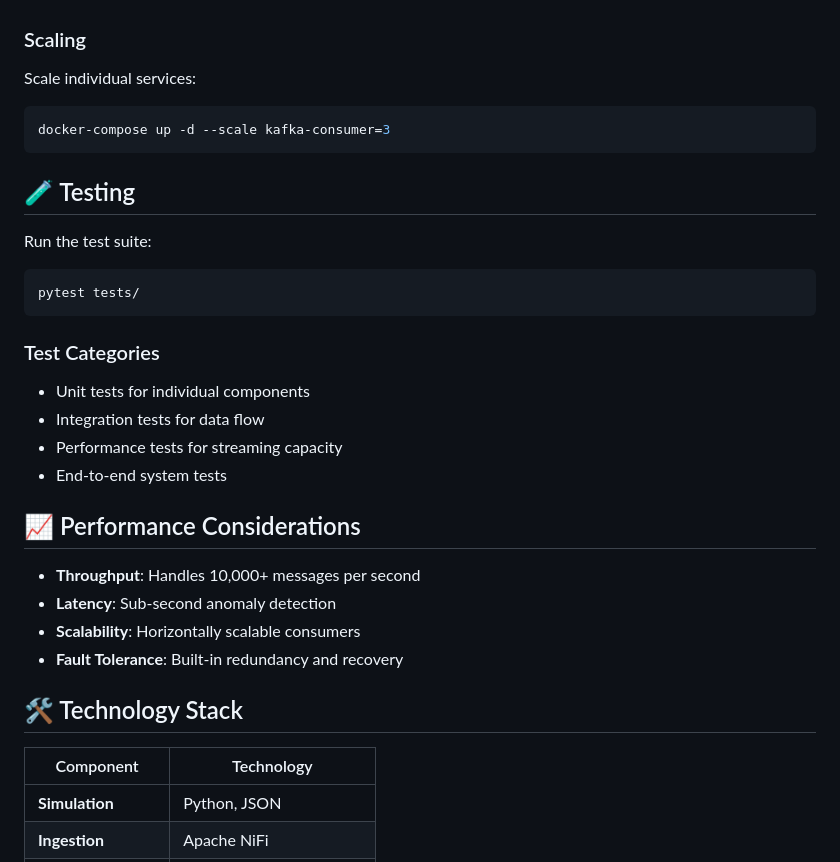
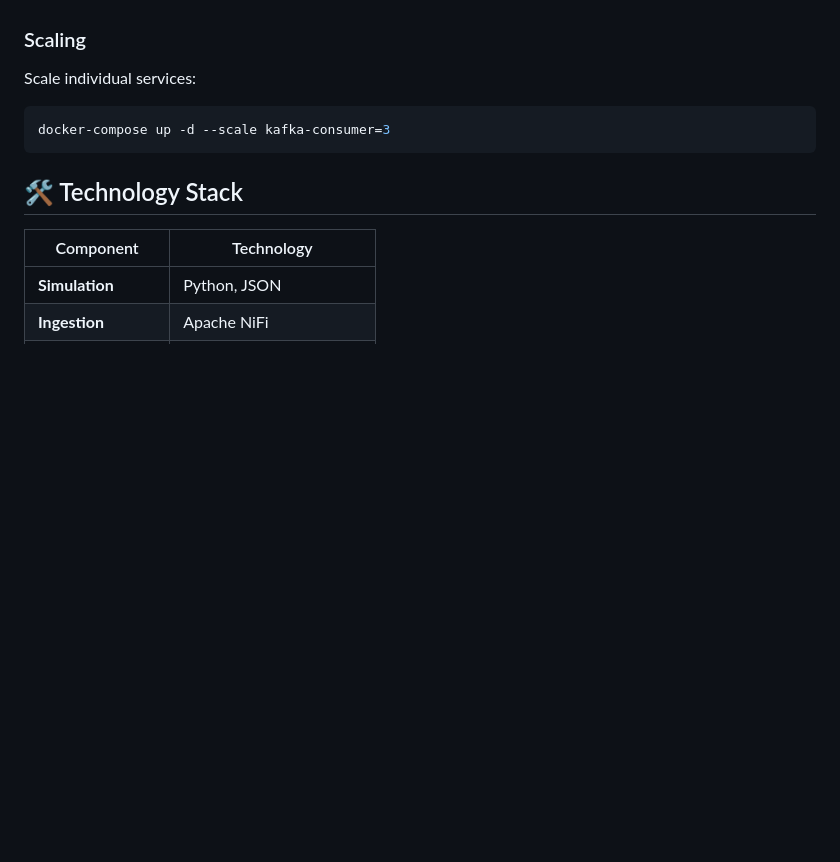
Before and after one commit to louatizeineb/digital-twin-project, a Markdown page: README.md, the part around one of its changes. GitHub-like rendering; blank space fills up the shorter version.

````diff
--- a/README.md
+++ b/README.md
@@ -214,27 +214,6 @@ Scale individual services:
 docker-compose up -d --scale kafka-consumer=3
 ```
 
-## 🧪 Testing
-
-Run the test suite:
-```bash
-pytest tests/
-```
-
-### Test Categories
-
-- Unit tests for individual components
-- Integration tests for data flow
-- Performance tests for streaming capacity
-- End-to-end system tests
-
-## 📈 Performance Considerations
-
-- **Throughput**: Handles 10,000+ messages per second
-- **Latency**: Sub-second anomaly detection
-- **Scalability**: Horizontally scalable consumers
-- **Fault Tolerance**: Built-in redundancy and recovery
-
 ## 🛠️ Technology Stack
 
 | Component | Technology |
````
Also changed, not shown: other parts of README.md (+1 -31 lines).
